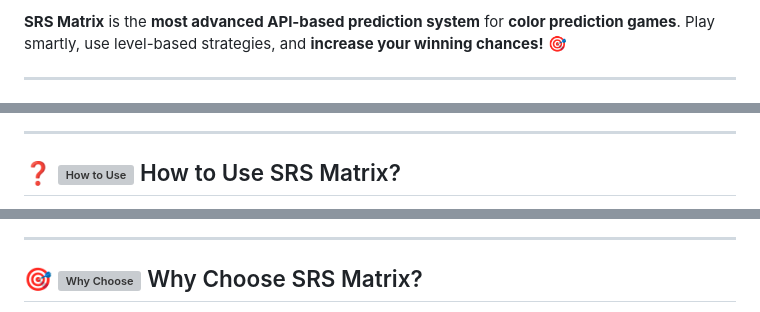
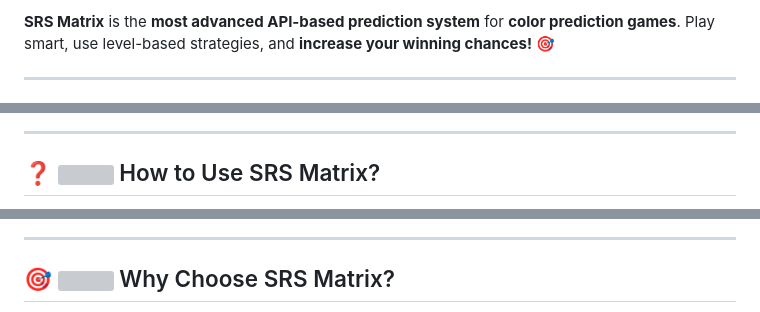
Before and after one commit to enzosrs/Srs-Matrix, a Markdown page: README.md, 3 parts joined by grey strips. GitHub-like rendering; grey boxes are pictures that could not be loaded.

```diff
--- a/README.md
+++ b/README.md
@@ -2,5 +2,5 @@
 
-**SRS Matrix** is the **most advanced API-based prediction system** for **color prediction games**. Play smartly, use level-based strategies, and **increase your winning chances!** 🎯
+**SRS Matrix** is the **most advanced API-based prediction system** for **color prediction games**. Play smart, use level-based strategies, and **increase your winning chances!** 🎯
 
 ---
 
@@ -42,5 +44,5 @@
 
 ---
 
-## ❓ ![How to Use](https://img.icons8.com/color/20/question-mark.png) How to Use SRS Matrix?
+## ❓ <img src="https://img.icons8.com/color/20/question-mark.png"/> How to Use SRS Matrix?
 
@@ -52,5 +54,5 @@
 
 ---
 
-## 🎯 ![Why Choose](https://img.icons8.com/color/20/idea.png) Why Choose SRS Matrix?
+## 🎯 <img src="https://img.icons8.com/color/20/idea.png"/> Why Choose SRS Matrix?
 
```
Also changed, not shown: other parts of README.md (+54 -51 lines).
